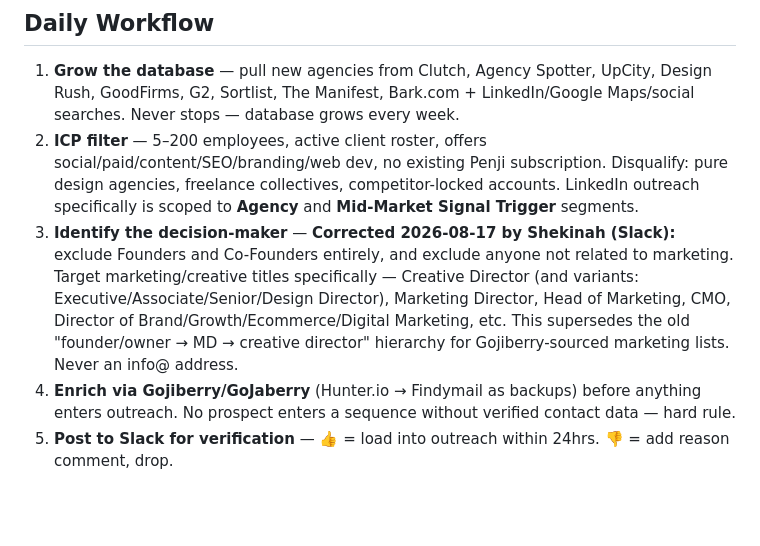
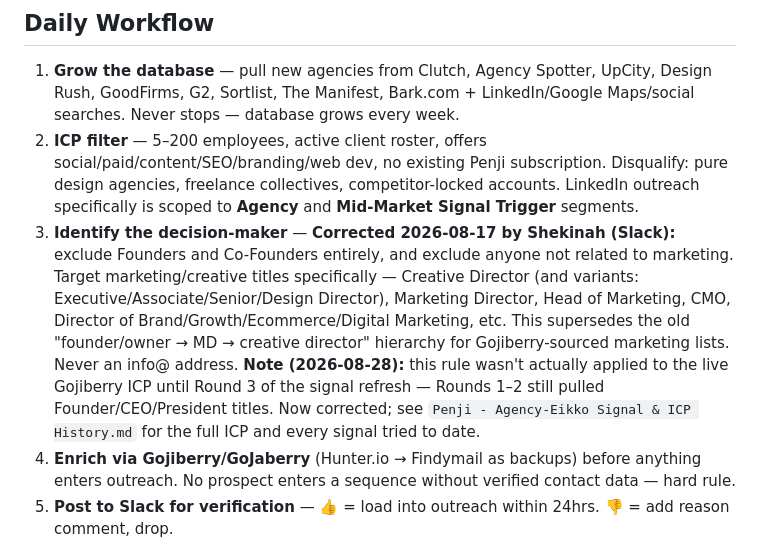
Before and after one commit to yeikkomae-work-mode/Client-Management-System, a Markdown page: CLIENT PROFILES/Penji - Agency Advisor Quick Reference.md, the part around the change. GitHub-like rendering; blank space fills up the shorter version.

```diff
--- a/CLIENT PROFILES/Penji - Agency Advisor Quick Reference.md
+++ b/CLIENT PROFILES/Penji - Agency Advisor Quick Reference.md
@@ -28,7 +28,7 @@ One-page reference for the role. Full detail lives in the "Agency Advisor Eikko"
 
 1. **Grow the database** — pull new agencies from Clutch, Agency Spotter, UpCity, Design Rush, GoodFirms, G2, Sortlist, The Manifest, Bark.com + LinkedIn/Google Maps/social searches. Never stops — database grows every week.
 2. **ICP filter** — 5–200 employees, active client roster, offers social/paid/content/SEO/branding/web dev, no existing Penji subscription. Disqualify: pure design agencies, freelance collectives, competitor-locked accounts. LinkedIn outreach specifically is scoped to **Agency** and **Mid-Market Signal Trigger** segments.
-3. **Identify the decision-maker** — **Corrected 2026-08-17 by Shekinah (Slack):** exclude Founders and Co-Founders entirely, and exclude anyone not related to marketing. Target marketing/creative titles specifically — Creative Director (and variants: Executive/Associate/Senior/Design Director), Marketing Director, Head of Marketing, CMO, Director of Brand/Growth/Ecommerce/Digital Marketing, etc. This supersedes the old "founder/owner → MD → creative director" hierarchy for Gojiberry-sourced marketing lists. Never an info@ address.
+3. **Identify the decision-maker** — **Corrected 2026-08-17 by Shekinah (Slack):** exclude Founders and Co-Founders entirely, and exclude anyone not related to marketing. Target marketing/creative titles specifically — Creative Director (and variants: Executive/Associate/Senior/Design Director), Marketing Director, Head of Marketing, CMO, Director of Brand/Growth/Ecommerce/Digital Marketing, etc. This supersedes the old "founder/owner → MD → creative director" hierarchy for Gojiberry-sourced marketing lists. Never an info@ address. **Note (2026-08-28):** this rule wasn't actually applied to the live Gojiberry ICP until Round 3 of the signal refresh — Rounds 1–2 still pulled Founder/CEO/President titles. Now corrected; see `Penji - Agency-Eikko Signal & ICP History.md` for the full ICP and every signal tried to date.
 4. **Enrich via Gojiberry/GoJaberry** (Hunter.io → Findymail as backups) before anything enters outreach. No prospect enters a sequence without verified contact data — hard rule.
 5. **Post to Slack for verification** — 👍 = load into outreach within 24hrs. 👎 = add reason comment, drop.
 6. **Launch outreach via Dripify (LinkedIn)** — see the RPS script section below for what's actually confirmed running. No new outreach starts before all follow-ups are caught up.
```
Also changed, not shown: CLIENT PROFILES/Penji - Agency-Eikko Signal & ICP History.md (added, +113 -0 lines), OUTPUT/End-of-Day Reports/Penji - End of Day Log.md (+20 -0 lines).
